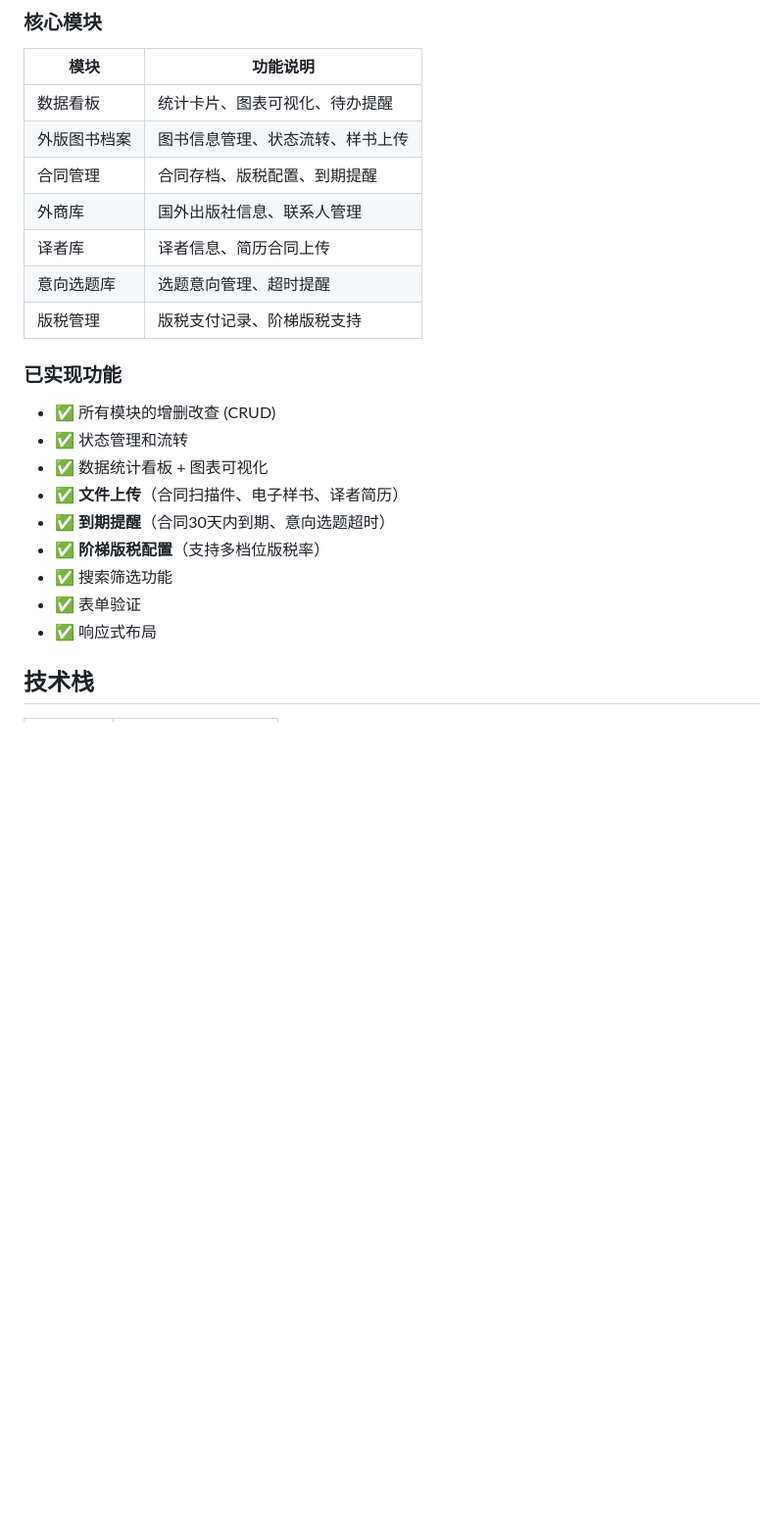
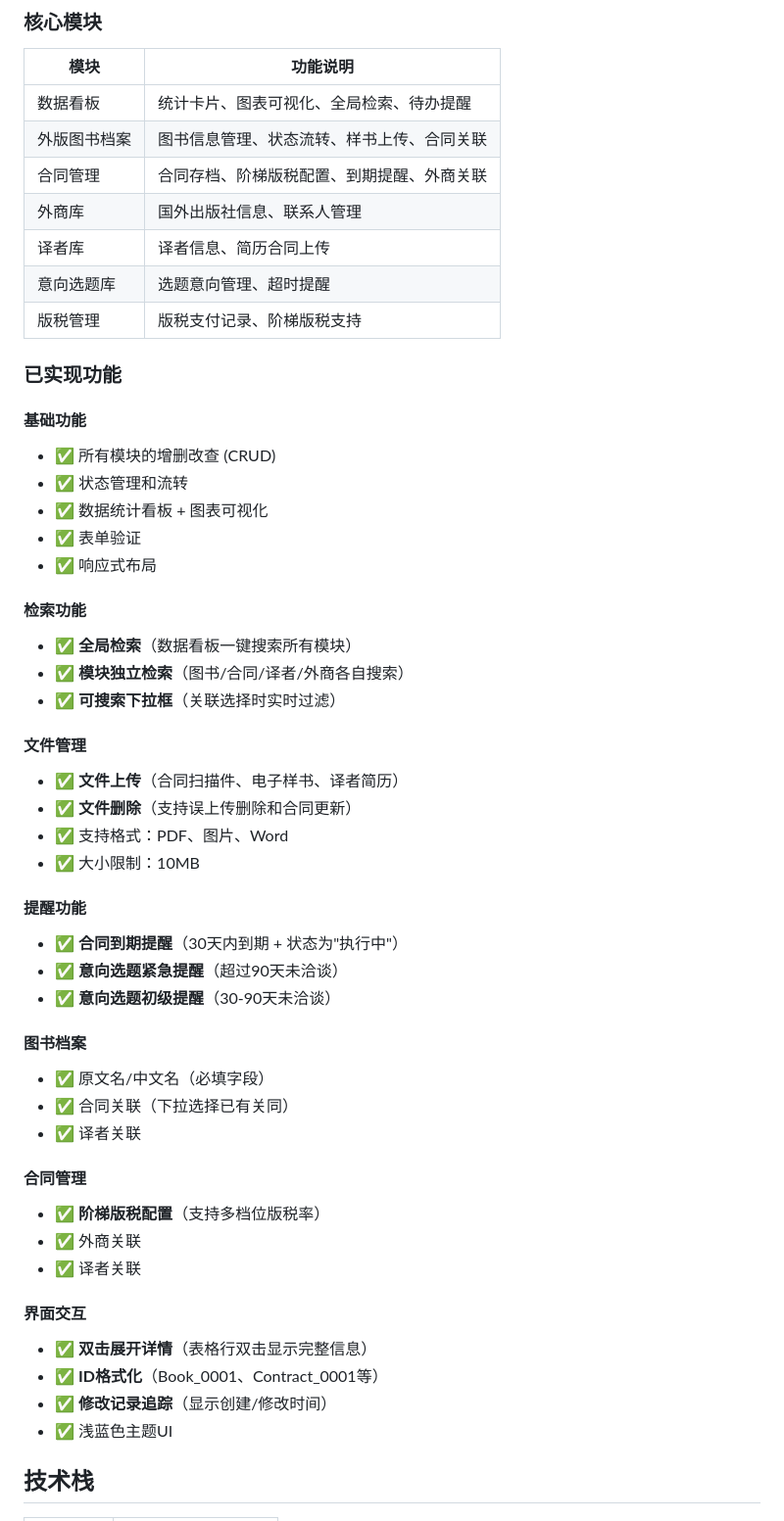
Before and after one commit to jinjiayi1107-afk/copyright-manager, a Markdown page: README.md, the part around one of its changes. Shown at 98% size. GitHub-like rendering; blank space fills up the shorter version.

Commit message:
docs: 更新README文档
- 添加全局检索、可搜索下拉框功能说明
- 添加双击展开详情、ID格式化说明
- 添加图书档案新增字段说明
- 添加数据关联说明
- 整理功能列表结构

```diff
--- a/README.md
+++ b/README.md
@@ -7,24 +7,54 @@
 ### 核心模块
 | 模块 | 功能说明 |
 |------|----------|
-| 数据看板 | 统计卡片、图表可视化、待办提醒 |
-| 外版图书档案 | 图书信息管理、状态流转、样书上传 |
-| 合同管理 | 合同存档、版税配置、到期提醒 |
+| 数据看板 | 统计卡片、图表可视化、全局检索、待办提醒 |
+| 外版图书档案 | 图书信息管理、状态流转、样书上传、合同关联 |
+| 合同管理 | 合同存档、阶梯版税配置、到期提醒、外商关联 |
 | 外商库 | 国外出版社信息、联系人管理 |
 | 译者库 | 译者信息、简历合同上传 |
 | 意向选题库 | 选题意向管理、超时提醒 |
 | 版税管理 | 版税支付记录、阶梯版税支持 |
 
 ### 已实现功能
+
+#### 基础功能
 - ✅ 所有模块的增删改查 (CRUD)
 - ✅ 状态管理和流转
 - ✅ 数据统计看板 + 图表可视化
-- ✅ **文件上传**（合同扫描件、电子样书、译者简历）
-- ✅ **到期提醒**（合同30天内到期、意向选题超时）
-- ✅ **阶梯版税配置**（支持多档位版税率）
-- ✅ 搜索筛选功能
 - ✅ 表单验证
 - ✅ 响应式布局
+
+#### 检索功能
+- ✅ **全局检索**（数据看板一键搜索所有模块）
+- ✅ **模块独立检索**（图书/合同/译者/外商各自搜索）
+- ✅ **可搜索下拉框**（关联选择时实时过滤）
+
+#### 文件管理
+- ✅ **文件上传**（合同扫描件、电子样书、译者简历）
+- ✅ **文件删除**（支持误上传删除和合同更新）
+- ✅ 支持格式：PDF、图片、Word
+- ✅ 大小限制：10MB
+
+#### 提醒功能
+- ✅ **合同到期提醒**（30天内到期 + 状态为"执行中"）
+- ✅ **意向选题紧急提醒**（超过90天未洽谈）
+- ✅ **意向选题初级提醒**（30-90天未洽谈）
+
+#### 图书档案
+- ✅ 原文名/中文名（必填字段）
+- ✅ 合同关联（下拉选择已有关同）
+- ✅ 译者关联
+
+#### 合同管理
+- ✅ **阶梯版税配置**（支持多档位版税率）
+- ✅ 外商关联
+- ✅ 译者关联
+
+#### 界面交互
+- ✅ **双击展开详情**（表格行双击显示完整信息）
+- ✅ **ID格式化**（Book_0001、Contract_0001等）
+- ✅ **修改记录追踪**（显示创建/修改时间）
+- ✅ 浅蓝色主题UI
 
 ## 技术栈
 
```
Also changed, not shown: other parts of README.md (+19 -12 lines).
